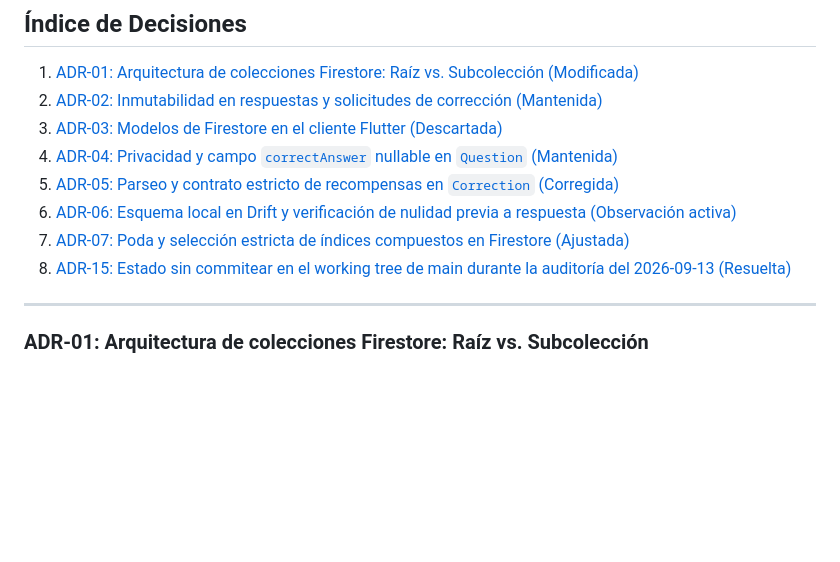
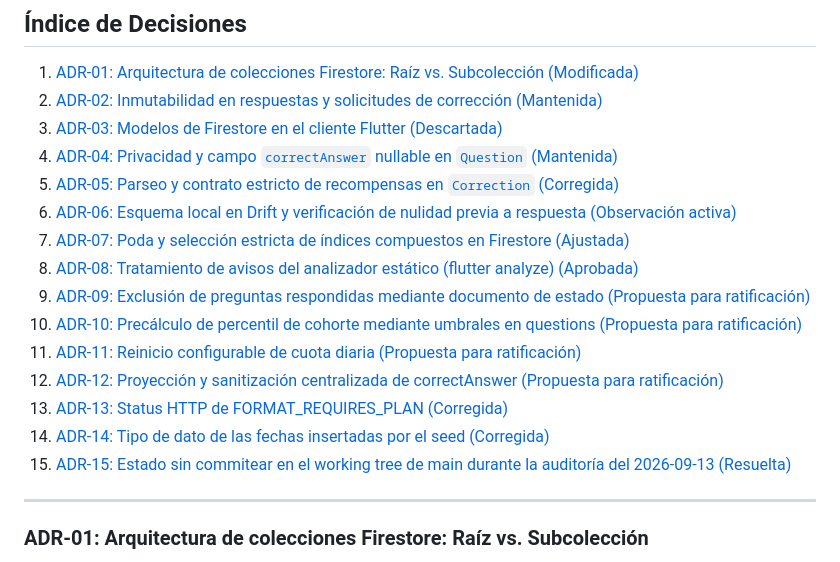
Before and after one commit to Jere4k1080/aprueba_app_modulo_preguntas, a Markdown page: docs/bitacora_decisiones.md, the part around one of its changes. GitHub-like rendering; blank space fills up the shorter version.

```diff
--- a/docs/bitacora_decisiones.md
+++ b/docs/bitacora_decisiones.md
@@ -17,7 +17,14 @@ Este documento registra las decisiones de diseño tomadas durante la definición
 5. [ADR-05: Parseo y contrato estricto de recompensas en `Correction` (Corregida)](#adr-05-parseo-y-contrato-estricto-de-recompensas-en-correction)
 6. [ADR-06: Esquema local en Drift y verificación de nulidad previa a respuesta (Observación activa)](#adr-06-esquema-local-en-drift-y-verificación-de-nulidad-previa-a-respuesta)
 7. [ADR-07: Poda y selección estricta de índices compuestos en Firestore (Ajustada)](#adr-07-poda-y-selección-estricta-de-índices-compuestos-en-firestore)
-8. [ADR-15: Estado sin commitear en el working tree de main durante la auditoría del 2026-09-13 (Resuelta)](#adr-15-estado-sin-commitear-en-el-working-tree-de-main-durante-la-auditoría-del-2026-09-13)
+8. [ADR-08: Tratamiento de avisos del analizador estático (flutter analyze) (Aprobada)](#adr-08-tratamiento-de-avisos-del-analizador-estático-flutter-analyze)
+9. [ADR-09: Exclusión de preguntas respondidas mediante documento de estado (Propuesta para ratificación)](#adr-09-exclusión-de-preguntas-respondidas-mediante-documento-de-estado)
+10. [ADR-10: Precálculo de percentil de cohorte mediante umbrales en questions (Propuesta para ratificación)](#adr-10-precálculo-de-percentil-de-cohorte-mediante-umbrales-en-questions)
+11. [ADR-11: Reinicio configurable de cuota diaria (Propuesta para ratificación)](#adr-11-reinicio-configurable-de-cuota-diaria)
+12. [ADR-12: Proyección y sanitización centralizada de correctAnswer (Propuesta para ratificación)](#adr-12-proyección-y-sanitización-centralizada-de-correctanswer)
+13. [ADR-13: Status HTTP de FORMAT_REQUIRES_PLAN (Corregida)](#adr-13-status-http-de-format_requires_plan)
+14. [ADR-14: Tipo de dato de las fechas insertadas por el seed (Corregida)](#adr-14-tipo-de-dato-de-las-fechas-insertadas-por-el-seed)
+15. [ADR-15: Estado sin commitear en el working tree de main durante la auditoría del 2026-09-13 (Resuelta)](#adr-15-estado-sin-commitear-en-el-working-tree-de-main-durante-la-auditoría-del-2026-09-13)
 
 ---
 
```
Also changed, not shown: other parts of docs/bitacora_decisiones.md (+3 -3 lines), docs/diccionario_de_datos.md (+2 -2 lines).
